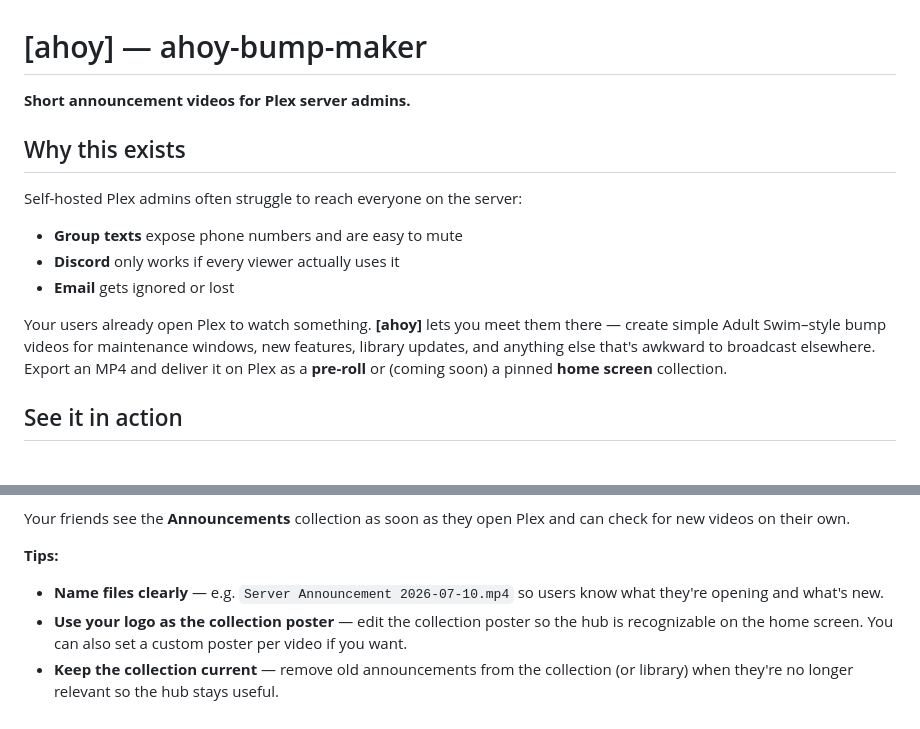
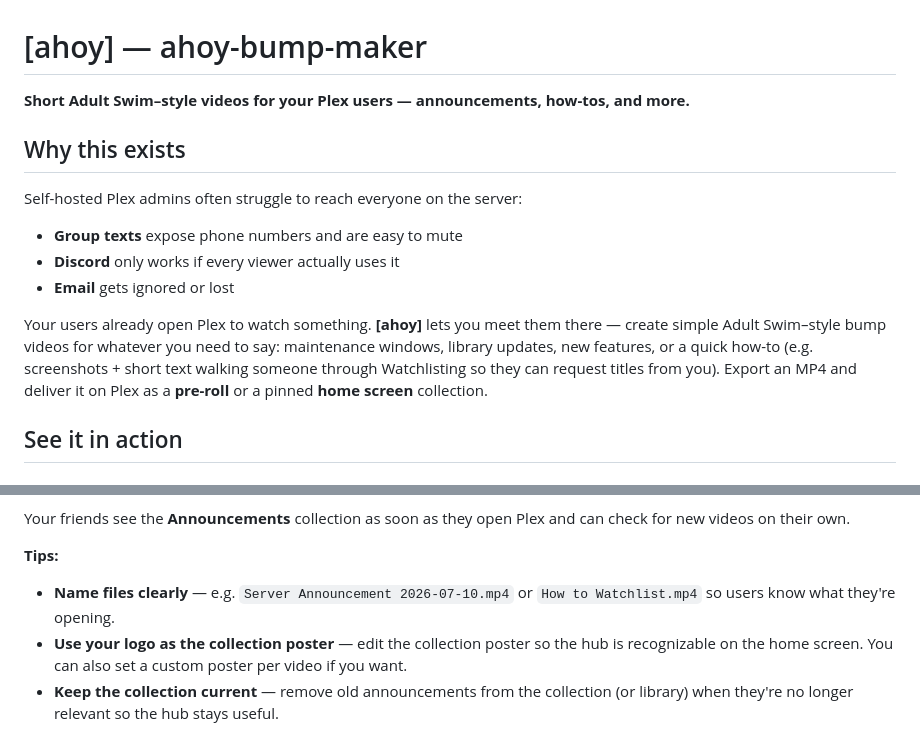
Before and after one commit to Lawgics/ahoy-bump-maker, a Markdown page: README.md, 2 parts joined by grey strips. Drawn GitHub-style.

```diff
--- a/README.md
+++ b/README.md
@@ -1,6 +1,6 @@
 # [ahoy] — ahoy-bump-maker
 
-**Short announcement videos for Plex server admins.**
+**Short Adult Swim–style videos for your Plex users — announcements, how-tos, and more.**
 
 ## Why this exists
 
@@ -10,7 +10,7 @@ Self-hosted Plex admins often struggle to reach everyone on the server:
 - **Discord** only works if every viewer actually uses it
 - **Email** gets ignored or lost
 
-Your users already open Plex to watch something. **[ahoy]** lets you meet them there — create simple Adult Swim–style bump videos for maintenance windows, new features, library updates, and anything else that's awkward to broadcast elsewhere. Export an MP4 and deliver it on Plex as a **pre-roll** or (coming soon) a pinned **home screen** collection.
+Your users already open Plex to watch something. **[ahoy]** lets you meet them there — create simple Adult Swim–style bump videos for whatever you need to say: maintenance windows, library updates, new features, or a quick how-to (e.g. screenshots + short text walking someone through Watchlisting so they can request titles from you). Export an MP4 and deliver it on Plex as a **pre-roll** or a pinned **home screen** collection.
 
 ## See it in action
 
@@ -201,7 +202,7 @@ Your friends see the **Announcements** collection as soon as they open Plex and
 
 **Tips:**
 
-- **Name files clearly** — e.g. `Server Announcement 2026-07-10.mp4` so users know what they're opening and what's new.
+- **Name files clearly** — e.g. `Server Announcement 2026-07-10.mp4` or `How to Watchlist.mp4` so users know what they're opening.
 - **Use your logo as the collection poster** — edit the collection poster so the hub is recognizable on the home screen. You can also set a custom poster per video if you want.
 - **Keep the collection current** — remove old announcements from the collection (or library) when they're no longer relevant so the hub stays useful.
 - **Rescan after uploads** — after you drop a new MP4 in the folder, run a library scan so it shows up in Plex quickly.
```
Also changed, not shown: other parts of README.md (+10 -9 lines).
